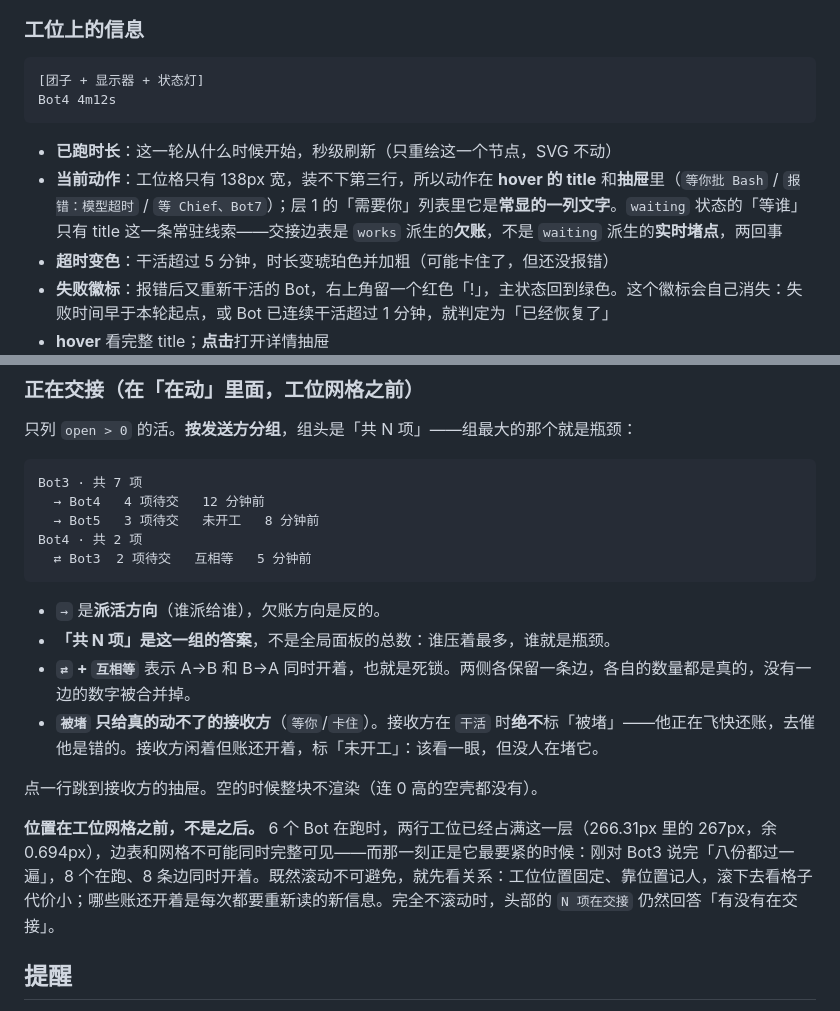
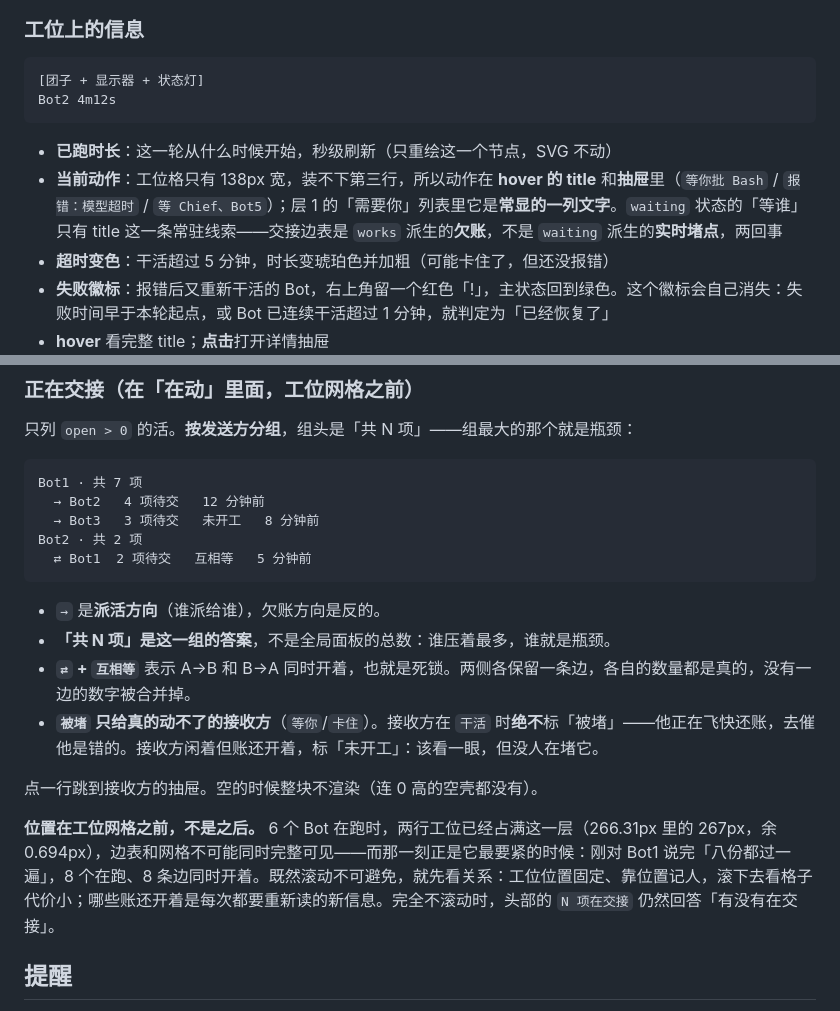
Before and after one commit to coii08o0o/dsh-bot-board, a Markdown page: README.md, 2 parts joined by grey strips. GitHub-like rendering.

````diff
--- a/README.md
+++ b/README.md
@@ -45,11 +45,11 @@
 
 ```
 [团子 + 显示器 + 状态灯]
-Bot4 4m12s
+Bot2 4m12s
 ```
 
 - **已跑时长**：这一轮从什么时候开始，秒级刷新（只重绘这一个节点，SVG 不动）
-- **当前动作**：工位格只有 138px 宽，装不下第三行，所以动作在 **hover 的 title** 和**抽屉**里（`等你批 Bash` / `报错：模型超时` / `等 Chief、Bot7`）；层 1 的「需要你」列表里它是**常显的一列文字**。`waiting` 状态的「等谁」只有 title 这一条常驻线索——交接边表是 `works` 派生的**欠账**，不是 `waiting` 派生的**实时堵点**，两回事
+- **当前动作**：工位格只有 138px 宽，装不下第三行，所以动作在 **hover 的 title** 和**抽屉**里（`等你批 Bash` / `报错：模型超时` / `等 Chief、Bot5`）；层 1 的「需要你」列表里它是**常显的一列文字**。`waiting` 状态的「等谁」只有 title 这一条常驻线索——交接边表是 `works` 派生的**欠账**，不是 `waiting` 派生的**实时堵点**，两回事
 - **超时变色**：干活超过 5 分钟，时长变琥珀色并加粗（可能卡住了，但还没报错）
 - **失败徽标**：报错后又重新干活的 Bot，右上角留一个红色「!」，主状态回到绿色。这个徽标会自己消失：失败时间早于本轮起点，或 Bot 已连续干活超过 1 分钟，就判定为「已经恢复了」
 - **hover** 看完整 title；**点击**打开详情抽屉
@@ -93,11 +93,11 @@ DS Bot 只在用户**显式选过**时才存这两个字段——新建的 Bot
 只列 `open > 0` 的活。**按发送方分组**，组头是「共 N 项」——组最大的那个就是瓶颈：
 
 ```
-Bot3 · 共 7 项
-  → Bot4   4 项待交   12 分钟前
-  → Bot5   3 项待交   未开工   8 分钟前
-Bot4 · 共 2 项
-  ⇄ Bot3  2 项待交   互相等   5 分钟前
+Bot1 · 共 7 项
+  → Bot2   4 项待交   12 分钟前
+  → Bot3   3 项待交   未开工   8 分钟前
+Bot2 · 共 2 项
+  ⇄ Bot1  2 项待交   互相等   5 分钟前
 ```
 
 - `→` 是**派活方向**（谁派给谁），欠账方向是反的。
@@ -107,7 +107,7 @@ Bot4 · 共 2 项
 
 点一行跳到接收方的抽屉。空的时候整块不渲染（连 0 高的空壳都没有）。
 
-**位置在工位网格之前，不是之后。** 6 个 Bot 在跑时，两行工位已经占满这一层（266.31px 里的 267px，余 0.694px），边表和网格不可能同时完整可见——而那一刻正是它最要紧的时候：刚对 Bot3 说完「八份都过一遍」，8 个在跑、8 条边同时开着。既然滚动不可避免，就先看关系：工位位置固定、靠位置记人，滚下去看格子代价小；哪些账还开着是每次都要重新读的新信息。完全不滚动时，头部的 `N 项在交接` 仍然回答「有没有在交接」。
+**位置在工位网格之前，不是之后。** 6 个 Bot 在跑时，两行工位已经占满这一层（266.31px 里的 267px，余 0.694px），边表和网格不可能同时完整可见——而那一刻正是它最要紧的时候：刚对 Bot1 说完「八份都过一遍」，8 个在跑、8 条边同时开着。既然滚动不可避免，就先看关系：工位位置固定、靠位置记人，滚下去看格子代价小；哪些账还开着是每次都要重新读的新信息。完全不滚动时，头部的 `N 项在交接` 仍然回答「有没有在交接」。
 
 ## 提醒
 
````
Also changed, not shown: docs/LOOKS.md (+7 -7 lines), docs/screenshot.png, 4 other files.
